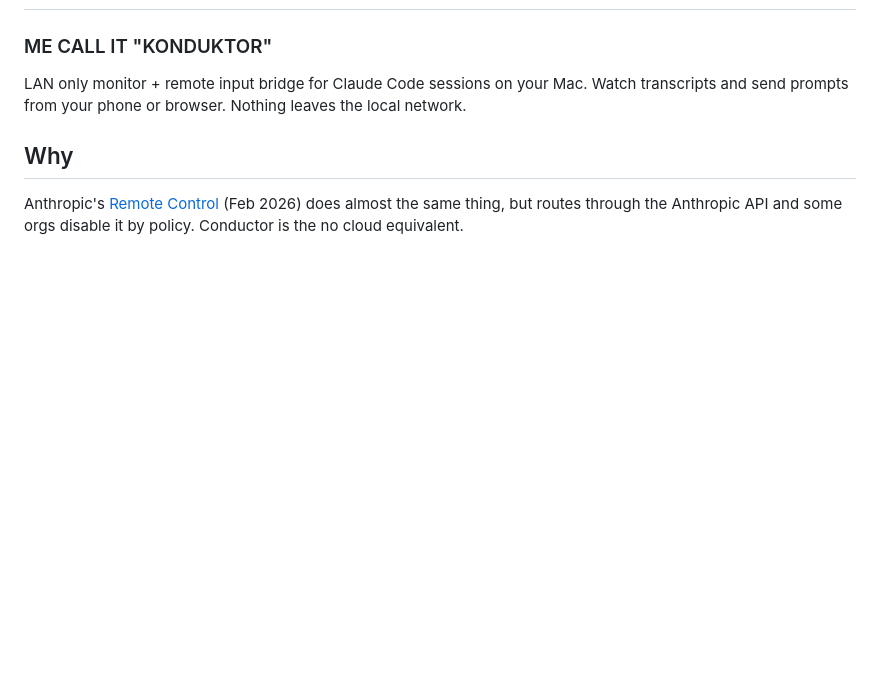
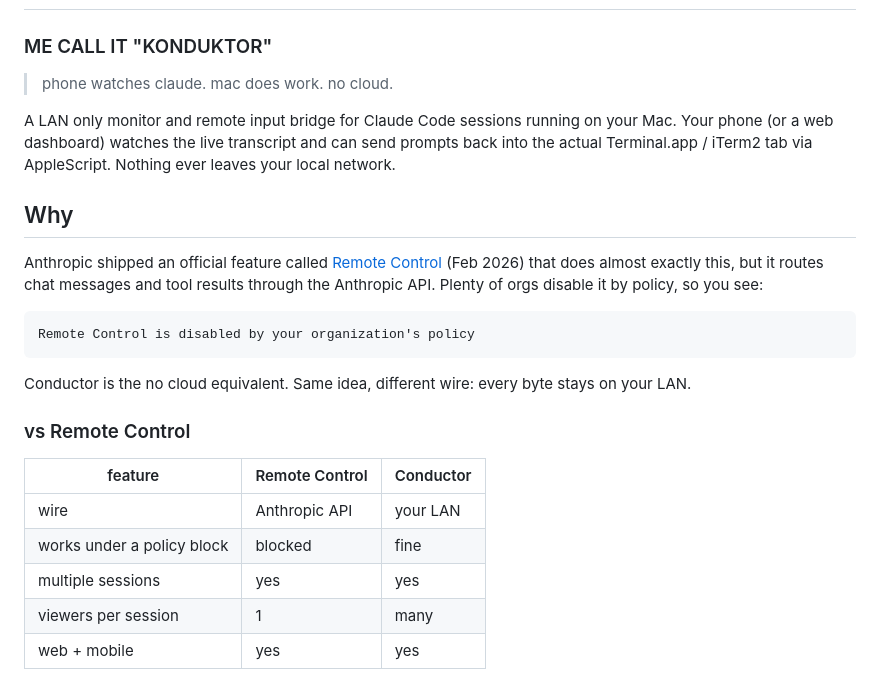
Before and after one commit to ASLaskin/conductor, a Markdown page: README.md, the part around one of its changes. Drawn GitHub-style; blank space fills up the shorter version.

````diff
--- a/README.md
+++ b/README.md
@@ -2,12 +2,34 @@
 
 ### ME CALL IT "KONDUKTOR"
 
-LAN only monitor + remote input bridge for Claude Code sessions on your Mac.
-Watch transcripts and send prompts from your phone or browser. Nothing
-leaves the local network.
+> phone watches claude. mac does work. no cloud.
+
+A LAN only monitor and remote input bridge for Claude Code sessions running on
+your Mac. Your phone (or a web dashboard) watches the live transcript and can
+send prompts back into the actual Terminal.app / iTerm2 tab via AppleScript.
+Nothing ever leaves your local network.
 
 ## Why
 
-Anthropic's [Remote Control](https://code.claude.com/docs/en/remote-control)
-(Feb 2026) does almost the same thing, but routes through the Anthropic API
-and some orgs disable it by policy. Conductor is the no cloud equivalent.
+Anthropic shipped an official feature called
+[Remote Control](https://code.claude.com/docs/en/remote-control) (Feb 2026)
+that does almost exactly this, but it routes chat messages and tool results
+through the Anthropic API. Plenty of orgs disable it by policy, so you see:
+
+```
+Remote Control is disabled by your organization's policy
+```
+
+Conductor is the no cloud equivalent. Same idea, different wire: every byte
+stays on your LAN.
+
+### vs Remote Control
+
+| feature                  | Remote Control | Conductor |
+| ------------------------ | -------------- | --------- |
+| wire                     | Anthropic API  | your LAN  |
+| works under a policy block | blocked      | fine      |
+| multiple sessions        | yes            | yes       |
+| viewers per session      | 1              | many      |
+| web + mobile             | yes            | yes       |
+
````
Also changed, not shown: other parts of README.md (+122 -43 lines), docs/dashboard.png (added).
